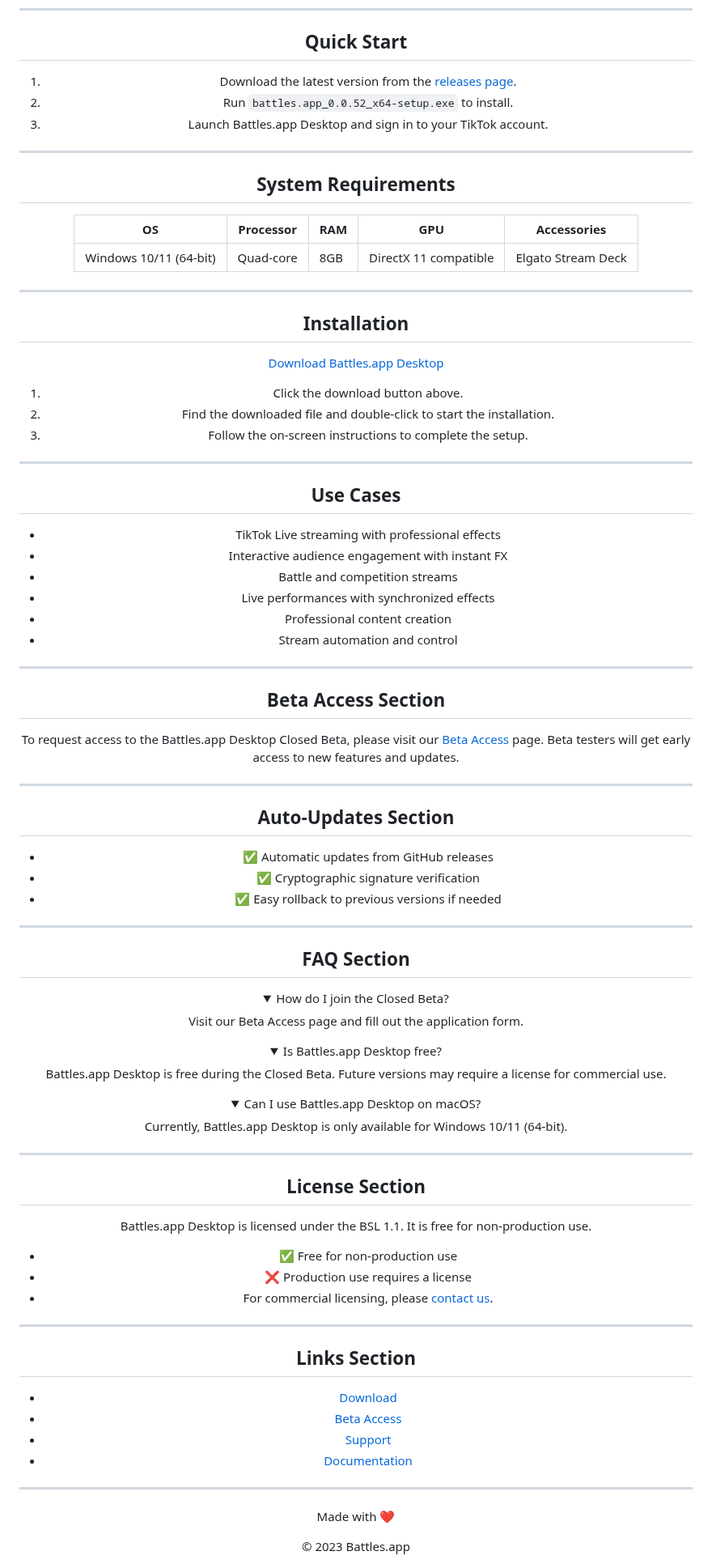
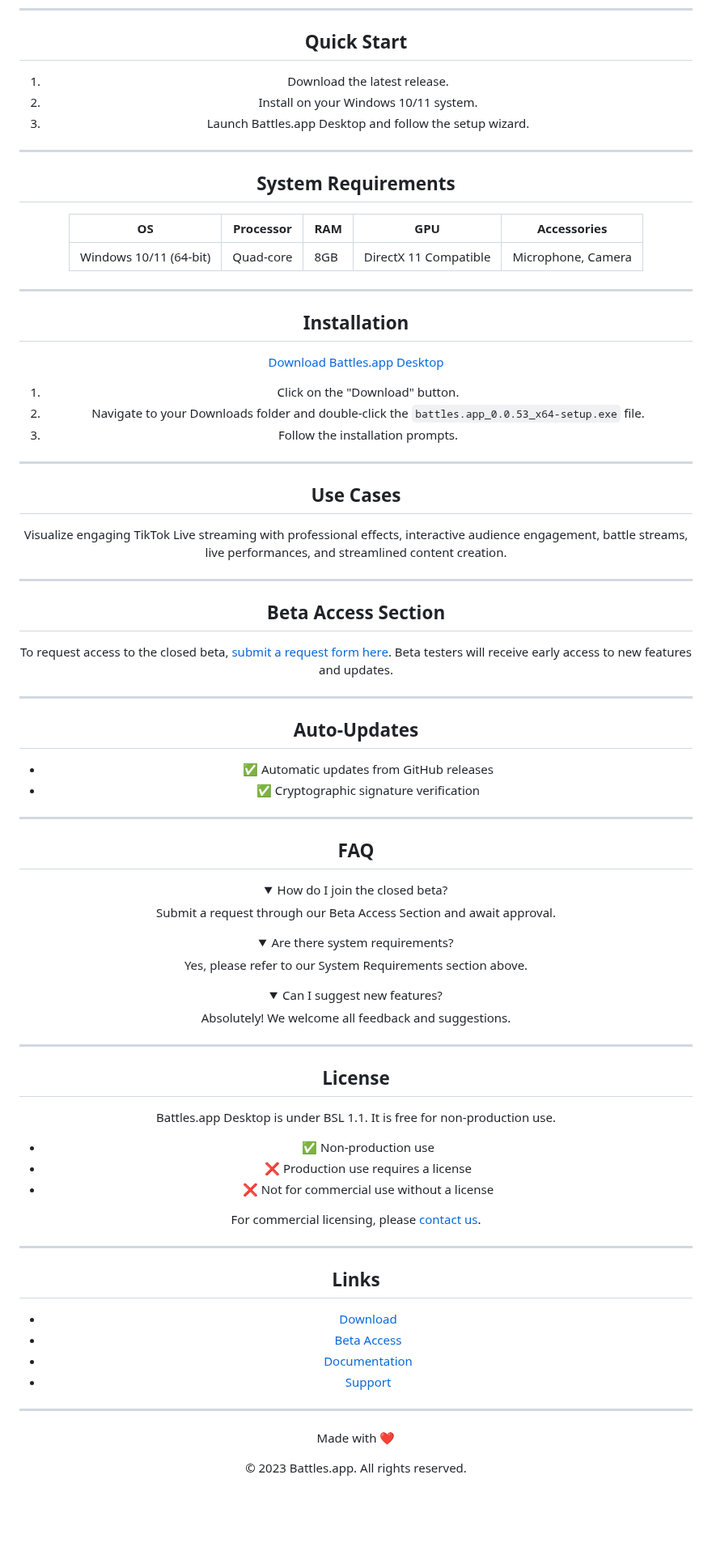
Before and after one commit to battles-app/desktop, a Markdown page: README.md, the part around one of its changes. Shown at 81% size. Rendered like a GitHub page; folded sections open; blank space fills up the shorter version.

Commit message:
docs: update README for v0.0.53

```diff
--- a/README.md
+++ b/README.md
@@ -52,17 +46,17 @@ Download • [Beta Access](#beta-access-section) • [Documentation](#links-sect
 
 ## Quick Start
 
-1. Download the latest version from the [releases page](https://github.com/battles-app/desktop/releases).
-2. Run `battles.app_0.0.52_x64-setup.exe` to install.
-3. Launch Battles.app Desktop and sign in to your TikTok account.
+1. Download the latest release.
+2. Install on your Windows 10/11 system.
+3. Launch Battles.app Desktop and follow the setup wizard.
 
 ---
 
 ## System Requirements
 
-| OS          | Processor | RAM | GPU | Accessories        |
-|-------------|-----------|-----|-----|--------------------|
-| Windows 10/11 (64-bit) | Quad-core | 8GB | DirectX 11 compatible | Elgato Stream Deck |
+| OS          | Processor | RAM | GPU   | Accessories          |
+|-------------|-----------|-----|-------|----------------------|
+| Windows 10/11 (64-bit) | Quad-core | 8GB | DirectX 11 Compatible | Microphone, Camera |
 
 ---
 
@@ -72,63 +66,59 @@ Download • [Beta Access](#beta-access-section) • [Documentation](#links-sect
 
-1. Click the download button above.
-2. Find the downloaded file and double-click to start the installation.
-3. Follow the on-screen instructions to complete the setup.
+1. Click on the "Download" button.
+2. Navigate to your Downloads folder and double-click the `battles.app_0.0.53_x64-setup.exe` file.
+3. Follow the installation prompts.
 
 ---
 
 ## Use Cases
 
-- TikTok Live streaming with professional effects
-- Interactive audience engagement with instant FX
-- Battle and competition streams
-- Live performances with synchronized effects
-- Professional content creation
-- Stream automation and control
+Visualize engaging TikTok Live streaming with professional effects, interactive audience engagement, battle streams, live performances, and streamlined content creation.
 
 ---
 
 ## Beta Access Section
 
-To request access to the Battles.app Desktop Closed Beta, please visit our [Beta Access](#) page. Beta testers will get early access to new features and updates.
+To request access to the closed beta, [submit a request form here](#). Beta testers will receive early access to new features and updates.
 
 ---
 
-## Auto-Updates Section
+## Auto-Updates
 
 - ✅ Automatic updates from GitHub releases
 - ✅ Cryptographic signature verification
-- ✅ Easy rollback to previous versions if needed
 
 ---
 
-## FAQ Section
+## FAQ
 
 <details>
-<summary>How do I join the Closed Beta?</summary>
-Visit our Beta Access page and fill out the application form.
+<summary>How do I join the closed beta?</summary>
+Submit a request through our Beta Access Section and await approval.
 </details>
 
 <details>
-<summary>Is Battles.app Desktop free?</summary>
-Battles.app Desktop is free during the Closed Beta. Future versions may require a license for commercial use.
+<summary>Are there system requirements?</summary>
+Yes, please refer to our System Requirements section above.
 </details>
 
 <details>
-<summary>Can I use Battles.app Desktop on macOS?</summary>
-Currently, Battles.app Desktop is only available for Windows 10/11 (64-bit).
+<summary>Can I suggest new features?</summary>
+Absolutely! We welcome all feedback and suggestions.
 </details>
 
 ---
 
-## License Section
+## License
 
-Battles.app Desktop is licensed under the BSL 1.1. It is free for non-production use.
+Battles.app Desktop is under BSL 1.1. It is free for non-production use.
 
-- ✅ Free for non-production use
+- ✅ Non-production use
 - ❌ Production use requires a license
-- For commercial licensing, please [contact us](#).
+- ❌ Not for commercial use without a license
+
+For commercial licensing, please [contact us](#).
 
 ---
 
-## Links Section
+## Links
 
@@ -136,6 +126,6 @@ Battles.app Desktop is licensed under the BSL 1.1. It is free for non-production
 - [Beta Access](#beta-access-section)
+- [Documentation](#)
 - [Support](#)
-- [Documentation](#)
 
 ---
 
@@ -143,5 +133,5 @@ Battles.app Desktop is licensed under the BSL 1.1. It is free for non-production
 
 Made with ❤️
 
-© 2023 Battles.app
+© 2023 Battles.app. All rights reserved.
 
```
Also changed, not shown: other parts of README.md (+10 -16 lines).
